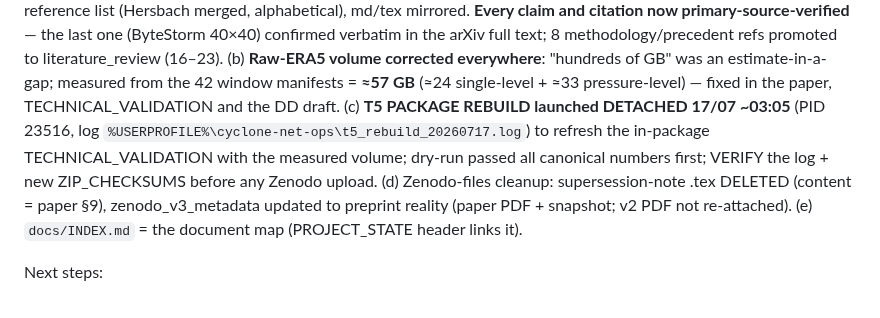
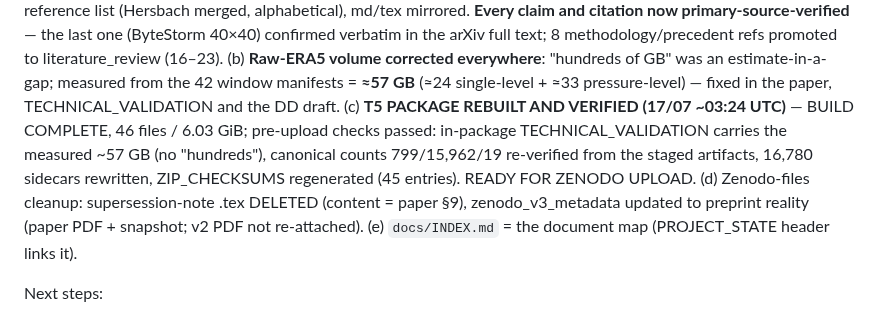
Before and after one commit to estefano-ferreira/cyclone-net, a Markdown page: docs/PROJECT_STATE.md, the part around the change. GitHub-like rendering.

Commit message:
docs: T5 package rebuild VERIFIED (BUILD COMPLETE 17/07 03:24 UTC, 46 files / 6.03 GiB) - in-package TECHNICAL_VALIDATION carries the measured ~57 GB, canonical counts re-verified from staged artifacts (799/15962/19, 16780 sidecars rewritten), ZIP_CHECKSUMS regenerated; package ready for Zenodo upload

```diff
--- a/docs/PROJECT_STATE.md
+++ b/docs/PROJECT_STATE.md
@@ -249,12 +249,12 @@ methodology/precedent refs promoted to literature_review (16–23).
 (b) **Raw-ERA5 volume corrected everywhere**: "hundreds of GB" was an
 estimate-in-a-gap; measured from the 42 window manifests = **≈57 GB**
 (≈24 single-level + ≈33 pressure-level) — fixed in the paper,
-TECHNICAL_VALIDATION and the DD draft. (c) **T5 PACKAGE REBUILD launched
-DETACHED 17/07 ~03:05** (PID 23516, log
-`%USERPROFILE%\cyclone-net-ops\t5_rebuild_20260717.log`) to refresh the
-in-package TECHNICAL_VALIDATION with the measured volume; dry-run passed
-all canonical numbers first; VERIFY the log + new ZIP_CHECKSUMS before
-any Zenodo upload. (d) Zenodo-files cleanup: supersession-note .tex
+TECHNICAL_VALIDATION and the DD draft. (c) **T5 PACKAGE REBUILT AND VERIFIED (17/07
+~03:24 UTC)** — BUILD COMPLETE, 46 files / 6.03 GiB; pre-upload checks
+passed: in-package TECHNICAL_VALIDATION carries the measured ~57 GB (no
+"hundreds"), canonical counts 799/15,962/19 re-verified from the staged
+artifacts, 16,780 sidecars rewritten, ZIP_CHECKSUMS regenerated (45
+entries). READY FOR ZENODO UPLOAD. (d) Zenodo-files cleanup: supersession-note .tex
 DELETED (content = paper §9), zenodo_v3_metadata updated to preprint
 reality (paper PDF + snapshot; v2 PDF not re-attached).
 (e) `docs/INDEX.md` = the document map (PROJECT_STATE header links it).
```
